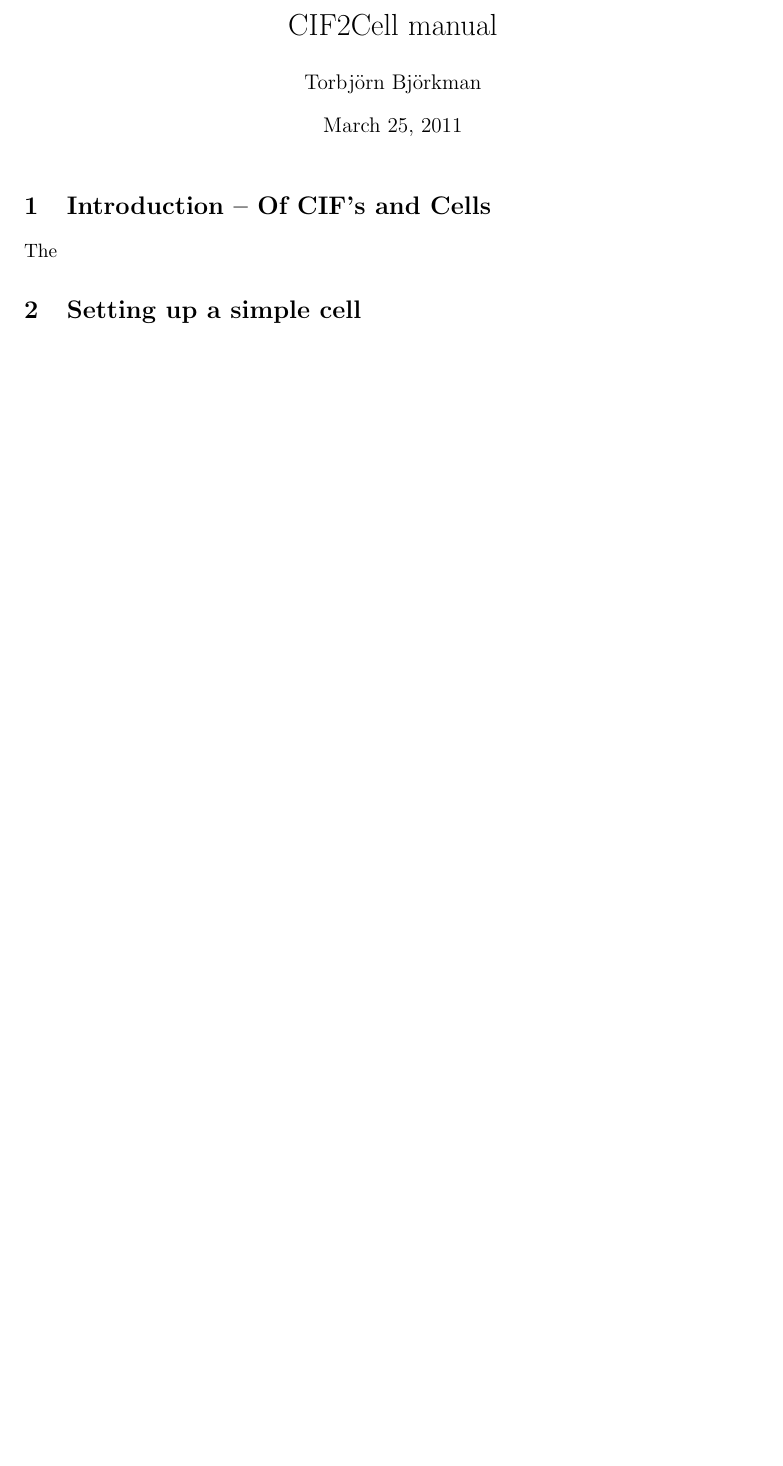
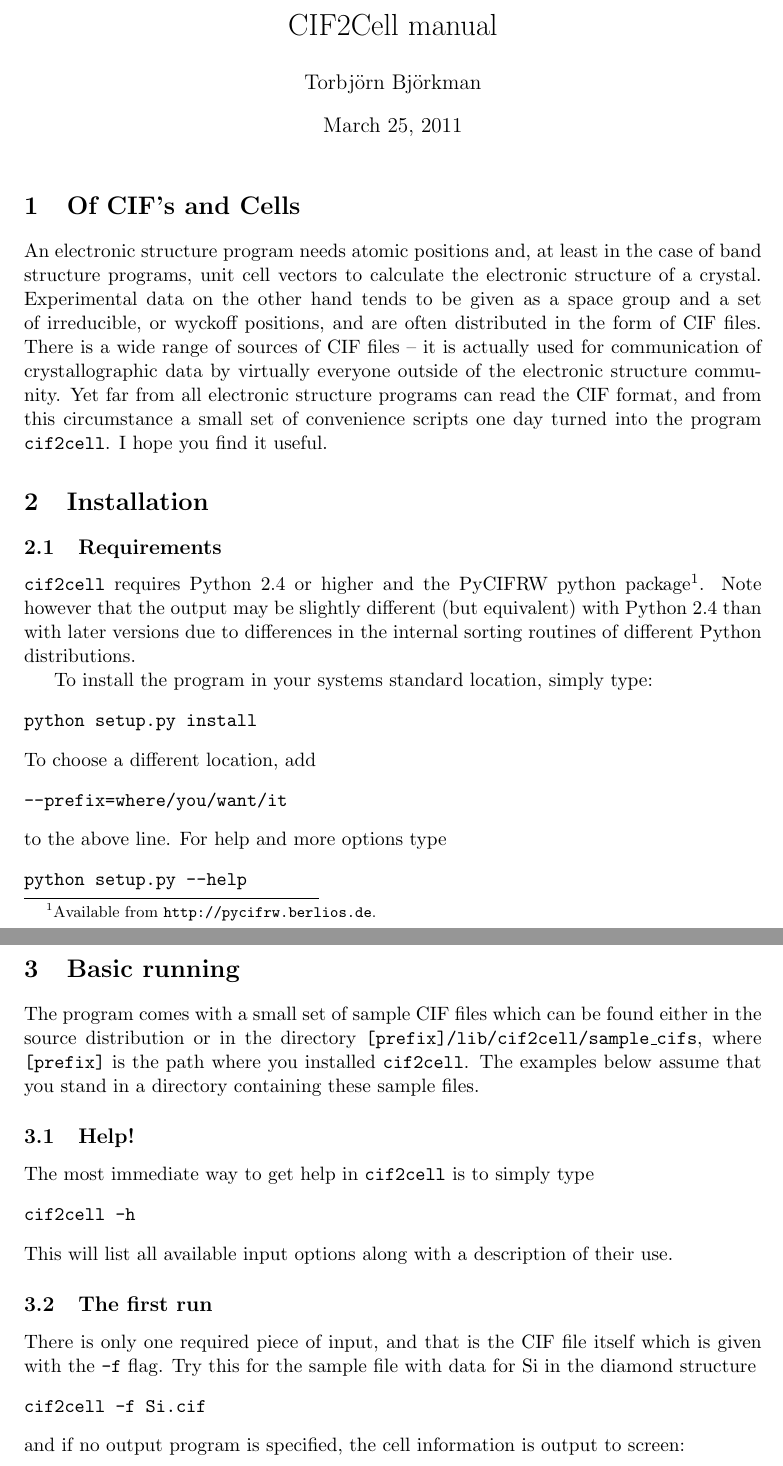
Before and after one commit to torbjornbjorkman/cif2cell, a LaTeX document (docs/cif2cell.tex): part of the page before the commit and two parts of pages 1 and 2 of 4 after it, the two joined at a grey line, cut so that both start at the same text, the shorter picture padded with empty space. Compiled offline with pdfLaTeX.

```diff
--- a/docs/cif2cell.tex
+++ b/docs/cif2cell.tex
@@ -12,12 +16,41 @@
 
 \begin{document}
 \maketitle
-\section{Introduction -- Of CIF's and Cells}
+\section{Of CIF's and Cells}
+An electronic structure program needs atomic positions and, at least in the case of band structure programs, unit cell vectors to calculate the electronic structure of a crystal. Experimental data on the other hand tends to be given as a space group and a set of irreducible, or wyckoff positions, and are often distributed in the form of CIF files. There is a wide range of sources of CIF files -- it is actually used for communication of crystallographic data by virtually everyone outside of the electronic structure community. Yet far from all electronic structure programs can read the CIF format, and from this circumstance a small set of convenience scripts one day turned into the program \ciftocell. I hope you find it useful.
 
-The
+\section{Installation}
+\subsection{Requirements}
+\ciftocell{} requires Python 2.4 or higher and the PyCIFRW python package\footnote{Available from \texttt{http://pycifrw.berlios.de}.}. Note however that the output may be slightly different (but equivalent) with Python 2.4 than with later versions due to differences in the internal sorting routines of different Python distributions.
+
+To install the program in your systems standard location, simply type:
+\begin{verbatim}
+python setup.py install
+\end{verbatim}
+To choose a different location, add
+\begin{verbatim}
+--prefix=where/you/want/it
+\end{verbatim}
+to the above line. For help and more options type
+\begin{verbatim}
+python setup.py --help
+\end{verbatim}
 
 
+\section{Basic running}
+The program comes with a small set of sample CIF files which can be found either in the source distribution or in the directory \texttt{[prefix]/lib/cif2cell/sample\_cifs}, where \texttt{[prefix]} is the path where you installed \ciftocell. The examples below assume that you stand in a directory containing these sample files.
 
-\section{Setting up a simple cell}
+\subsection{Help!}
+The most immediate way to get help in \ciftocell{} is to simply type
+\begin{verbatim}
+cif2cell -h
+\end{verbatim}
+This will list all available input options along with a description of their use.
 
+\subsection{The first run}
+There is only one required piece of input, and that is the CIF file itself which is given with the \texttt{-f} flag. Try this for the sample file with data for Si in the diamond structure
+\begin{verbatim}
+cif2cell -f Si.cif
+\end{verbatim}
+and if no output program is specified, the cell information is output to screen:
 
```
Also changed, not shown: docs/cif2cell.tex (46 more changed lines), 3 other files.
